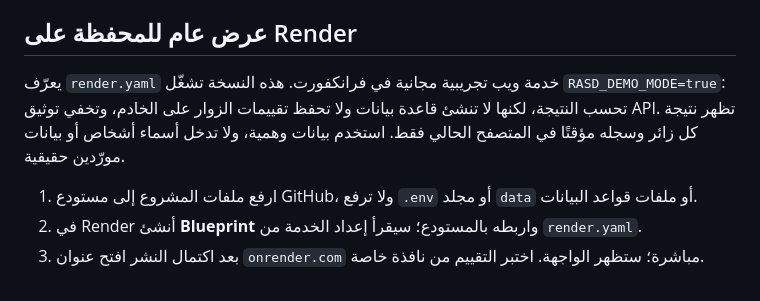
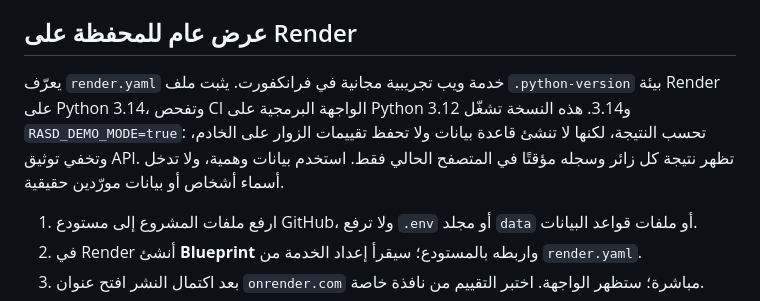
Before and after one commit to layansaff/rasd-intelligence-demo, a Markdown page: README.ar.md, the part around the change. Rendered like a GitHub page.

Commit message:
Document Python runtime in Arabic README
Updated the README to include Python version details for Render.

```diff
--- a/README.ar.md
+++ b/README.ar.md
@@ -53,7 +53,7 @@ docker compose up --build
 
 ## عرض عام للمحفظة على Render
 
-يعرّف `render.yaml` خدمة ويب تجريبية مجانية في فرانكفورت. هذه النسخة تشغّل `RASD_DEMO_MODE=true`: تحسب النتيجة، لكنها لا تنشئ قاعدة بيانات ولا تحفظ تقييمات الزوار على الخادم، وتخفي توثيق API. تظهر نتيجة كل زائر وسجله مؤقتًا في المتصفح الحالي فقط. استخدم بيانات وهمية، ولا تدخل أسماء أشخاص أو بيانات مورّدين حقيقية.
+يعرّف `render.yaml` خدمة ويب تجريبية مجانية في فرانكفورت. يثبت ملف `.python-version` بيئة Render على Python 3.14، وتفحص CI الواجهة البرمجية على Python 3.12 و3.14. هذه النسخة تشغّل `RASD_DEMO_MODE=true`: تحسب النتيجة، لكنها لا تنشئ قاعدة بيانات ولا تحفظ تقييمات الزوار على الخادم، وتخفي توثيق API. تظهر نتيجة كل زائر وسجله مؤقتًا في المتصفح الحالي فقط. استخدم بيانات وهمية، ولا تدخل أسماء أشخاص أو بيانات مورّدين حقيقية.
 
 1. ارفع ملفات المشروع إلى مستودع GitHub، ولا ترفع `.env` أو مجلد `data` أو ملفات قواعد البيانات.
 2. في Render أنشئ **Blueprint** واربطه بالمستودع؛ سيقرأ إعداد الخدمة من `render.yaml`.
```
